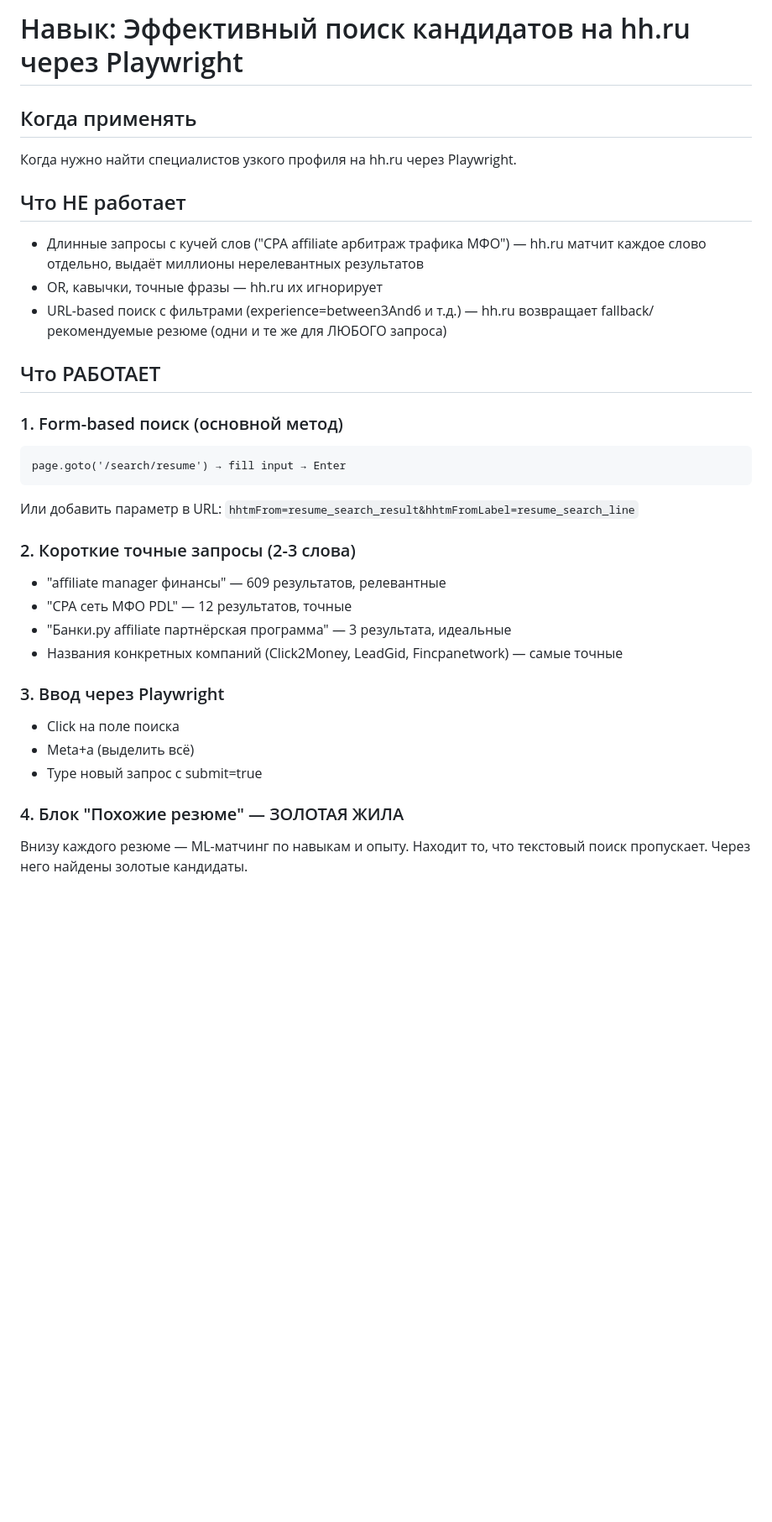
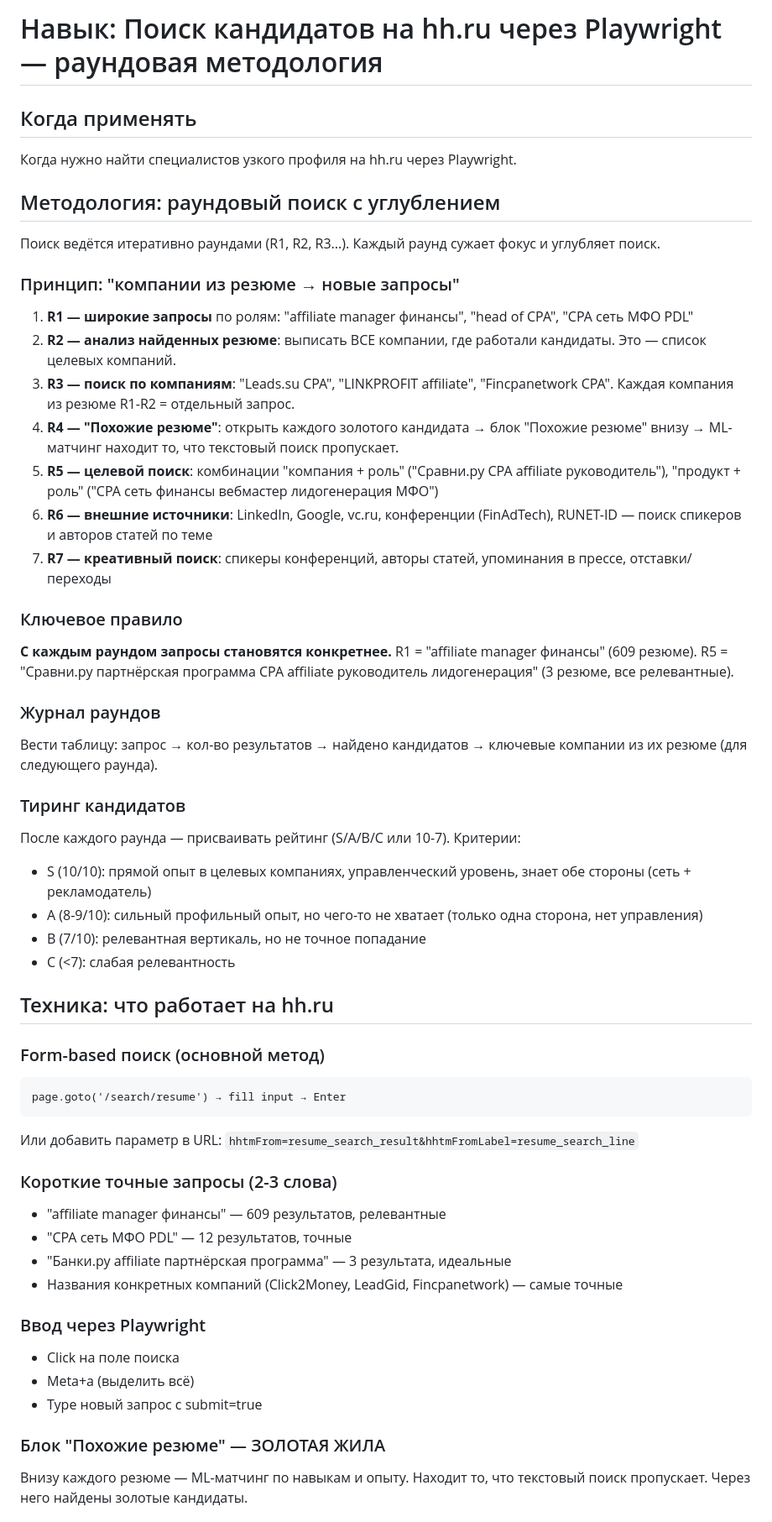
Before and after one commit to engwatch/insapp-skills, a Markdown page: skills/hh-resume-search/SKILL.md, the part around one of its changes. Shown at 84% size. Rendered like a GitHub page; blank space fills up the shorter version.

Commit message:
hh-resume-search: добавлена раундовая методология поиска с углублением по компаниям

````diff
--- a/skills/hh-resume-search/SKILL.md
+++ b/skills/hh-resume-search/SKILL.md
@@ -1,32 +1,53 @@
-# Навык: Эффективный поиск кандидатов на hh.ru через Playwright
+# Навык: Поиск кандидатов на hh.ru через Playwright — раундовая методология
 
 ## Когда применять
 Когда нужно найти специалистов узкого профиля на hh.ru через Playwright.
 
-## Что НЕ работает
-- Длинные запросы с кучей слов ("CPA affiliate арбитраж трафика МФО") — hh.ru матчит каждое слово отдельно, выдаёт миллионы нерелевантных результатов
-- OR, кавычки, точные фразы — hh.ru их игнорирует
-- URL-based поиск с фильтрами (experience=between3And6 и т.д.) — hh.ru возвращает fallback/рекомендуемые резюме (одни и те же для ЛЮБОГО запроса)
+## Методология: раундовый поиск с углублением
 
-## Что РАБОТАЕТ
+Поиск ведётся итеративно раундами (R1, R2, R3...). Каждый раунд сужает фокус и углубляет поиск.
 
-### 1. Form-based поиск (основной метод)
+### Принцип: "компании из резюме → новые запросы"
+1. **R1 — широкие запросы** по ролям: "affiliate manager финансы", "head of CPA", "CPA сеть МФО PDL"
+2. **R2 — анализ найденных резюме**: выписать ВСЕ компании, где работали кандидаты. Это — список целевых компаний.
+3. **R3 — поиск по компаниям**: "Leads.su CPA", "LINKPROFIT affiliate", "Fincpanetwork CPA". Каждая компания из резюме R1-R2 = отдельный запрос.
+4. **R4 — "Похожие резюме"**: открыть каждого золотого кандидата → блок "Похожие резюме" внизу → ML-матчинг находит то, что текстовый поиск пропускает.
+5. **R5 — целевой поиск**: комбинации "компания + роль" ("Сравни.ру CPA affiliate руководитель"), "продукт + роль" ("CPA сеть финансы вебмастер лидогенерация МФО")
+6. **R6 — внешние источники**: LinkedIn, Google, vc.ru, конференции (FinAdTech), RUNET-ID — поиск спикеров и авторов статей по теме
+7. **R7 — креативный поиск**: спикеры конференций, авторы статей, упоминания в прессе, отставки/переходы
+
+### Ключевое правило
+**С каждым раундом запросы становятся конкретнее.** R1 = "affiliate manager финансы" (609 резюме). R5 = "Сравни.ру партнёрская программа CPA affiliate руководитель лидогенерация" (3 резюме, все релевантные).
+
+### Журнал раундов
+Вести таблицу: запрос → кол-во результатов → найдено кандидатов → ключевые компании из их резюме (для следующего раунда).
+
+### Тиринг кандидатов
+После каждого раунда — присваивать рейтинг (S/A/B/C или 10-7). Критерии:
+- S (10/10): прямой опыт в целевых компаниях, управленческий уровень, знает обе стороны (сеть + рекламодатель)
+- A (8-9/10): сильный профильный опыт, но чего-то не хватает (только одна сторона, нет управления)
+- B (7/10): релевантная вертикаль, но не точное попадание
+- C (<7): слабая релевантность
+
+## Техника: что работает на hh.ru
+
+### Form-based поиск (основной метод)
 ```
 page.goto('/search/resume') → fill input → Enter
 ```
 Или добавить параметр в URL: `hhtmFrom=resume_search_result&hhtmFromLabel=resume_search_line`
 
-### 2. Короткие точные запросы (2-3 слова)
+### Короткие точные запросы (2-3 слова)
 - "affiliate manager финансы" — 609 результатов, релевантные
 - "CPA сеть МФО PDL" — 12 результатов, точные
 - "Банки.ру affiliate партнёрская программа" — 3 результата, идеальные
 - Названия конкретных компаний (Click2Money, LeadGid, Fincpanetwork) — самые точные
 
-### 3. Ввод через Playwright
+### Ввод через Playwright
 - Click на поле поиска
 - Meta+a (выделить всё)
 - Type новый запрос с submit=true
 
-### 4. Блок "Похожие резюме" — ЗОЛОТАЯ ЖИЛА
+### Блок "Похожие резюме" — ЗОЛОТАЯ ЖИЛА
 Внизу каждого резюме — ML-матчинг по навыкам и опыту. Находит то, что текстовый поиск пропускает. Через него найдены золотые кандидаты.
 
````
Also changed, not shown: other parts of skills/hh-resume-search/SKILL.md (+15 -13 lines).
